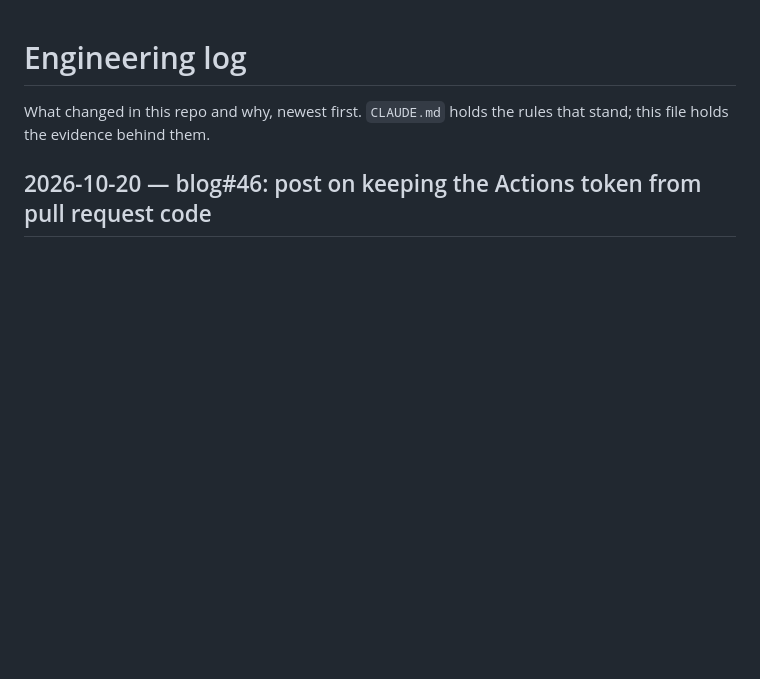
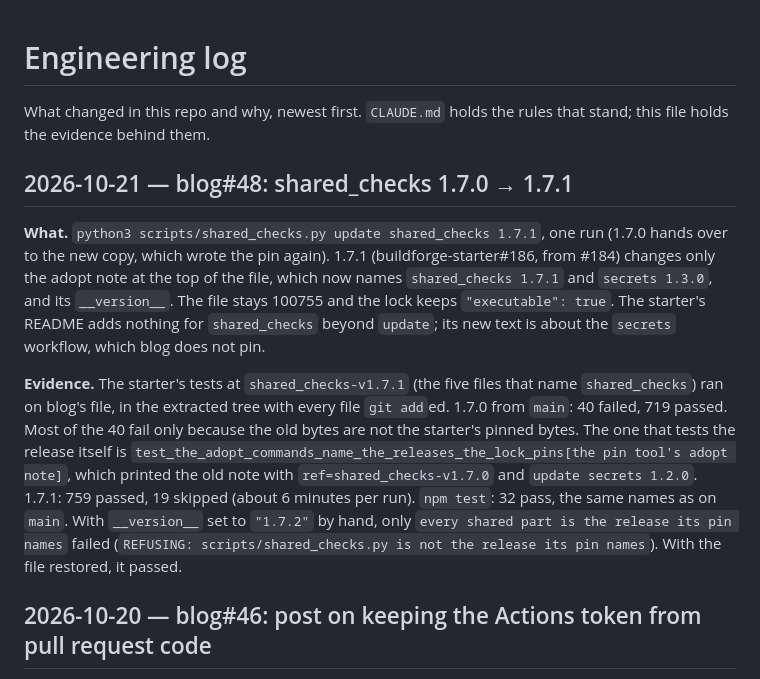
Before and after one commit to buildforge-cloud/blog, a Markdown page: docs/ENGINEERING_LOG.md, the part around the change. Rendered like a GitHub page; blank space fills up the shorter version.

Commit message:
Log the shared_checks 1.7.1 take
Refs #48

Co-Authored-By: Claude Opus 5.5 <noreply@anthropic.com>

```diff
--- a/docs/ENGINEERING_LOG.md
+++ b/docs/ENGINEERING_LOG.md
@@ -2,6 +2,29 @@
 
 What changed in this repo and why, newest first. `CLAUDE.md` holds the rules
 that stand; this file holds the evidence behind them.
+
+## 2026-10-21 — blog#48: shared_checks 1.7.0 → 1.7.1
+
+**What.** `python3 scripts/shared_checks.py update shared_checks 1.7.1`, one
+run (1.7.0 hands over to the new copy, which wrote the pin again). 1.7.1
+(buildforge-starter#186, from #184) changes only the adopt note at the top of
+the file, which now names `shared_checks 1.7.1` and `secrets 1.3.0`, and its
+`__version__`. The file stays 100755 and the lock keeps `"executable": true`.
+The starter's README adds nothing for `shared_checks` beyond `update`; its new
+text is about the `secrets` workflow, which blog does not pin.
+
+**Evidence.** The starter's tests at `shared_checks-v1.7.1` (the five files
+that name `shared_checks`) ran on blog's file, in the extracted tree with every
+file `git add`ed. 1.7.0 from `main`: 40 failed, 719 passed. Most of the 40 fail
+only because the old bytes are not the starter's pinned bytes. The one that
+tests the release itself is
+`test_the_adopt_commands_name_the_releases_the_lock_pins[the pin tool's adopt
+note]`, which printed the old note with `ref=shared_checks-v1.7.0` and
+`update secrets 1.2.0`. 1.7.1: 759 passed, 19 skipped (about 6 minutes per
+run). `npm test`: 32 pass, the same names as on `main`. With `__version__` set
+to `"1.7.2"` by hand, only `every shared part is the release its pin names`
+failed (`REFUSING: scripts/shared_checks.py is not the release its pin
+names`). With the file restored, it passed.
 
 ## 2026-10-20 — blog#46: post on keeping the Actions token from pull request code
 
```
